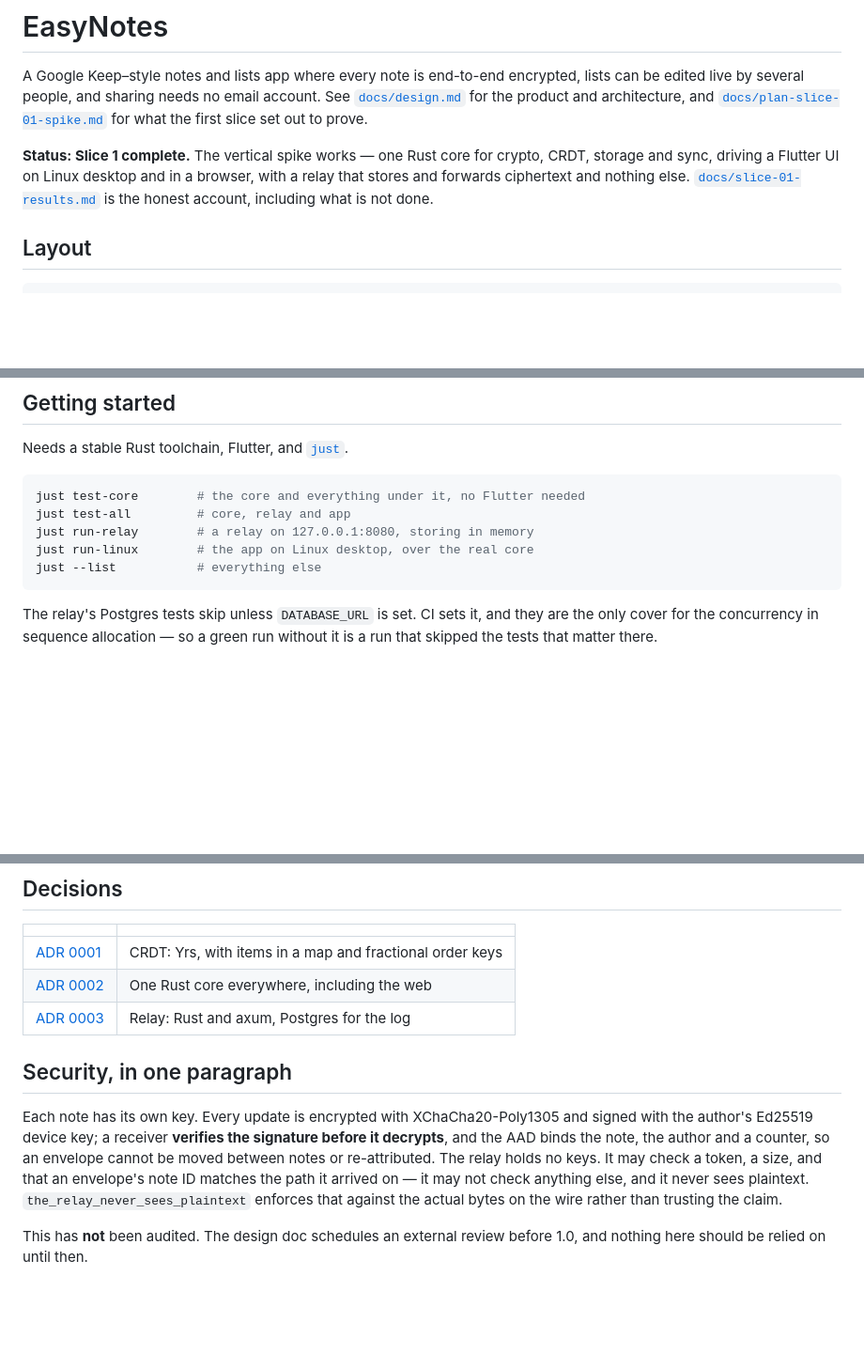
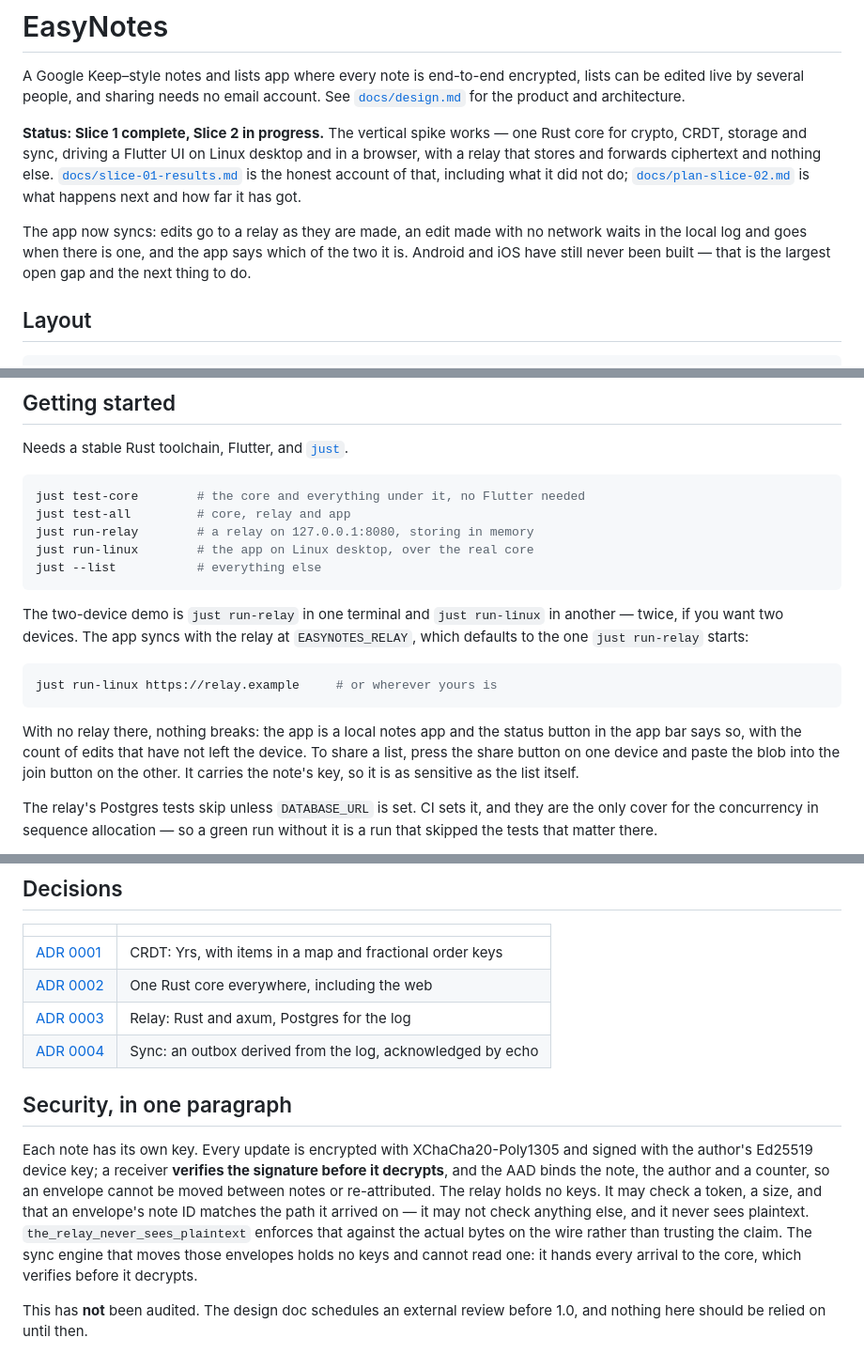
Before and after one commit to daniel-daga/easynotes, a Markdown page: README.md, 3 parts joined by grey strips. Shown at 94% size. Drawn GitHub-style; blank space fills up the shorter version.

Commit message:
Write down the second milestone, and why the sync engine is shaped as it is
ADR 0004 records the three decisions that hold the engine together — a derived
outbox, an echoed acknowledgement, at-least-once delivery — and in particular
why the cursor has two halves, since the second one is easy to leave out and
expensive to leave out.

The Slice 2 plan says what the slice is and marks honestly where it has got to:
the relay wiring is done, Android and iOS have still never been built, and that
remains the largest gap and the next thing for a session with the hardware.

````diff
--- a/README.md
+++ b/README.md
@@ -3,14 +3,20 @@
 A Google Keep–style notes and lists app where every note is end-to-end
 encrypted, lists can be edited live by several people, and sharing needs no
 email account. See [`docs/design.md`](docs/design.md) for the product and
-architecture, and [`docs/plan-slice-01-spike.md`](docs/plan-slice-01-spike.md)
-for what the first slice set out to prove.
+architecture.
 
-**Status: Slice 1 complete.** The vertical spike works — one Rust core for
-crypto, CRDT, storage and sync, driving a Flutter UI on Linux desktop and in a
-browser, with a relay that stores and forwards ciphertext and nothing else.
-[`docs/slice-01-results.md`](docs/slice-01-results.md) is the honest account,
-including what is not done.
+**Status: Slice 1 complete, Slice 2 in progress.** The vertical spike works —
+one Rust core for crypto, CRDT, storage and sync, driving a Flutter UI on Linux
+desktop and in a browser, with a relay that stores and forwards ciphertext and
+nothing else. [`docs/slice-01-results.md`](docs/slice-01-results.md) is the
+honest account of that, including what it did not do;
+[`docs/plan-slice-02.md`](docs/plan-slice-02.md) is what happens next and how
+far it has got.
+
+The app now syncs: edits go to a relay as they are made, an edit made with no
+network waits in the local log and goes when there is one, and the app says
+which of the two it is. Android and iOS have still never been built — that is
+the largest open gap and the next thing to do.
 
 ## Layout
 
@@ -38,6 +44,20 @@ just run-linux        # the app on Linux desktop, over the real core
 just --list           # everything else
 ```
 
+The two-device demo is `just run-relay` in one terminal and `just run-linux` in
+another — twice, if you want two devices. The app syncs with the relay at
+`EASYNOTES_RELAY`, which defaults to the one `just run-relay` starts:
+
+```sh
+just run-linux https://relay.example     # or wherever yours is
+```
+
+With no relay there, nothing breaks: the app is a local notes app and the status
+button in the app bar says so, with the count of edits that have not left the
+device. To share a list, press the share button on one device and paste the blob
+into the join button on the other. It carries the note's key, so it is as
+sensitive as the list itself.
+
 The relay's Postgres tests skip unless `DATABASE_URL` is set. CI sets it, and
 they are the only cover for the concurrency in sequence allocation — so a green
 run without it is a run that skipped the tests that matter there.
@@ -55,6 +75,7 @@ threaded and will not start without cross-origin isolation.
 | [ADR 0001](docs/adr/0001-crdt.md) | CRDT: Yrs, with items in a map and fractional order keys |
 | [ADR 0002](docs/adr/0002-web-core.md) | One Rust core everywhere, including the web |
 | [ADR 0003](docs/adr/0003-relay.md) | Relay: Rust and axum, Postgres for the log |
+| [ADR 0004](docs/adr/0004-sync-engine.md) | Sync: an outbox derived from the log, acknowledged by echo |
 
 ## Security, in one paragraph
 
@@ -65,7 +86,9 @@ envelope cannot be moved between notes or re-attributed. The relay holds no keys
 It may check a token, a size, and that an envelope's note ID matches the path it
 arrived on — it may not check anything else, and it never sees plaintext.
 `the_relay_never_sees_plaintext` enforces that against the actual bytes on the
-wire rather than trusting the claim.
+wire rather than trusting the claim. The sync engine that moves those envelopes
+holds no keys and cannot read one: it hands every arrival to the core, which
+verifies before it decrypts.
 
 This has **not** been audited. The design doc schedules an external review before
 1.0, and nothing here should be relied on until then.
````
